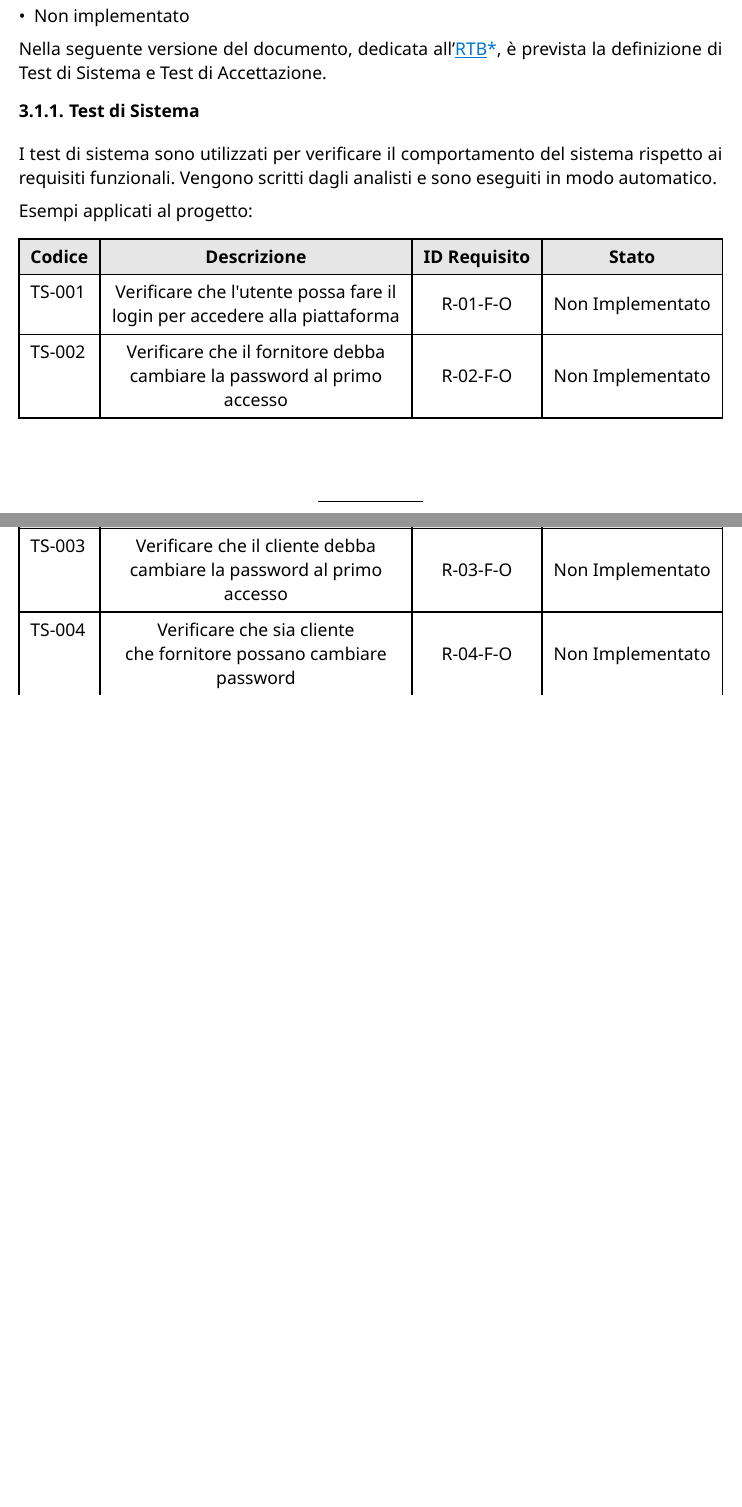
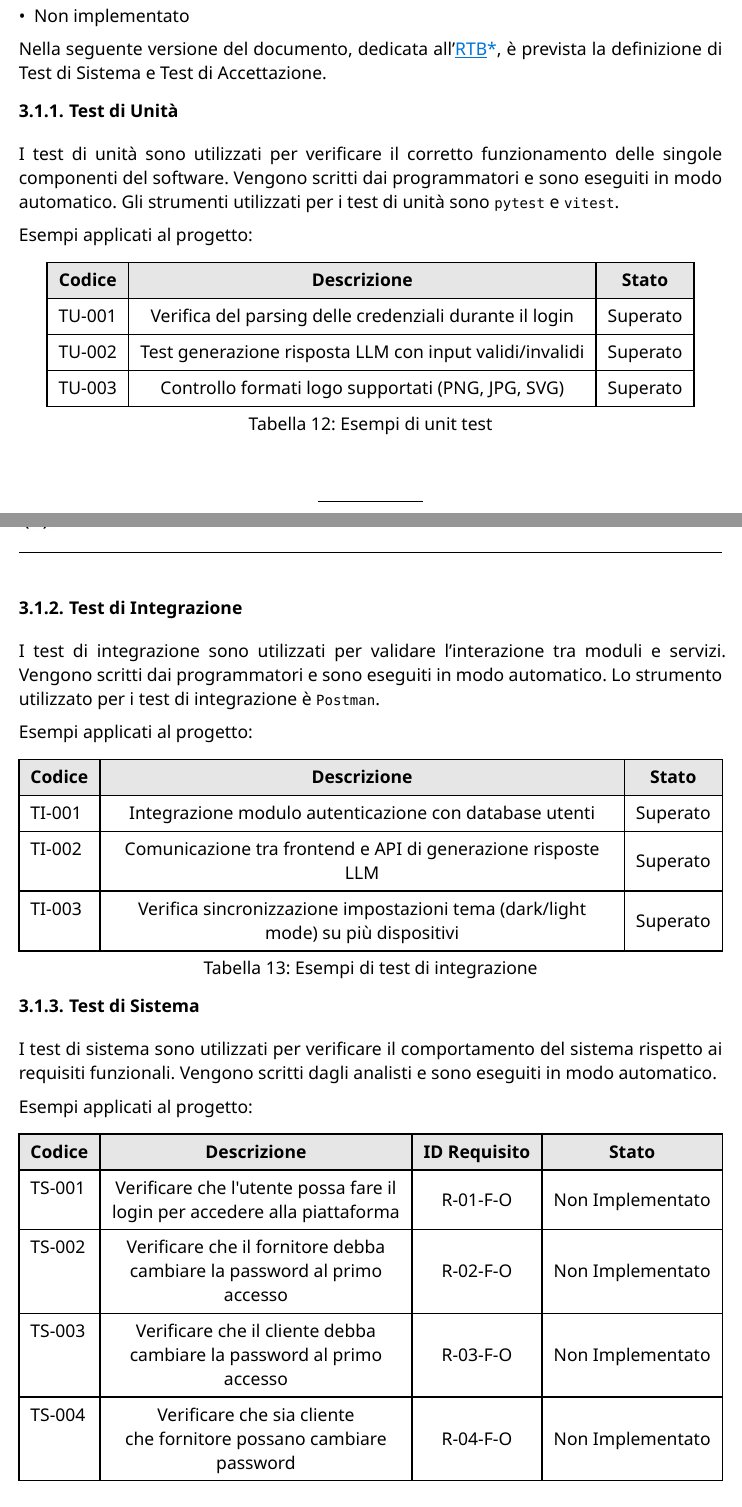
Before and after one commit to CodeHex16/documentazione, a Typst document (3 - PB/source/Piano-di-Qualifica.typ): two parts of pages 18 and 19 of 47 before the commit and two parts of pages 18 and 19 of 48 after it, joined at a grey line, cut so that both start at the same text, the shorter picture padded with empty space. Compiled offline with Typst 0.15.

Commit message:
test unità e integrazione

```diff
--- a/3 - PB/source/Piano-di-Qualifica.typ
+++ b/3 - PB/source/Piano-di-Qualifica.typ
@@ -490,25 +490,10 @@ Per ogni test viene specificato lo *stato* di completamento, che può essere:
 Nella seguente versione del documento, dedicata all'#gloss[RTB], è prevista la definizione di Test di Sistema e Test di
 Accettazione.
 
-// === Test di Unità
-// I test di unità sono utilizzati per verificare il corretto funzionamento delle singole componenti del software. Vengono
-// scritti dai programmatori e sono eseguiti in modo automatico. Gli strumenti utilizzati per i test di unità sono `pytest` e `vitest`.
+=== Test di Unità
+I test di unità sono utilizzati per verificare il corretto funzionamento delle singole componenti del software. Vengono
+scritti dai programmatori e sono eseguiti in modo automatico. Gli strumenti utilizzati per i test di unità sono `pytest` e `vitest`.
 
-// Esempi applicati al progetto:
+Esempi applicati al progetto:
 
-// #figure(caption: [Esempi di unit test], table(
-//   columns: (auto, auto, auto),
-//   inset: 8pt,
-//   align: (x, y) => if (x == 0 and y > 0 and y < 7) { left } else { center + horizon },
-//   fill: (x, y) => if (y == 0) { luma(230) },
-//   table.header([*Codice*], [*Descrizione*], [*Stato*]),
-//   "TU-001",
-//   "Verifica del parsing delle credenziali durante il login",
-//   "Superato",
-//   "TU-002",
-//   "Test generazione risposta #gloss[LLM] con input validi/invalidi",
-//   "Non implementato",
-//   "TU-003",
-//   "Controllo formati logo supportati (PNG, JPG, SVG)",
-//   "Superato",
-// ))
+#figure(caption: [Esempi di unit test], table(
@@ -515,23 +504,19 @@ Accettazione.
+  table.header([*Codice*], [*Descrizione*], [*Stato*]),
+  "TU-001",
+  "Verifica del parsing delle credenziali durante il login",
+  "Superato",
+  "TU-002",
+  "Test generazione risposta LLM con input validi/invalidi",
+  "Superato",
+  "TU-003",
+  "Controllo formati logo supportati (PNG, JPG, SVG)",
+  "Superato",
+))
 
-// === Test di Integrazione
-// I test di integrazione sono utilizzati per validare l’interazione tra moduli e servizi. Vengono scritti dai
-// programmatori e sono eseguiti in modo automatico. Lo strumento utilizzato per i test di integrazione è `Postman`.
+=== Test di Integrazione
+I test di integrazione sono utilizzati per validare l’interazione tra moduli e servizi. Vengono scritti dai
+programmatori e sono eseguiti in modo automatico. Lo strumento utilizzato per i test di integrazione è `Postman`.
 
-// Esempi applicati al progetto:
+Esempi applicati al progetto:
 
-// #figure(caption: [Esempi di test di integrazione], table(
-//   columns: (auto, auto, auto),
-//   inset: 8pt,
-//   align: (x, y) => if (x == 0 and y > 0 and y < 7) { left } else { center + horizon },
-//   fill: (x, y) => if (y == 0) { luma(230) },
-//   table.header([*Codice*], [*Descrizione*], [*Stato*]),
-//   "TI-001",
-//   "Integrazione modulo autenticazione con database utenti",
-//   "Superato",
-//   "TI-002",
-//   "Comunicazione tra #gloss[frontend] e API di generazione risposte LLM",
-//   "Superato",
-//   "TI-003",
-//   "Verifica sincronizzazione impostazioni tema (dark/light mode) su più dispositivi",
-//   "Non Implementato",
-// ))
+#figure(caption: [Esempi di test di integrazione], table(
@@ -538,3 +528,13 @@ Accettazione.
+  "TI-001",
+  "Integrazione modulo autenticazione con database utenti",
+  "Superato",
+  "TI-002",
+  "Comunicazione tra frontend e API di generazione risposte LLM",
+  "Superato",
+  "TI-003",
+  "Verifica sincronizzazione impostazioni tema (dark/light mode) su più dispositivi",
+  "Superato",
+))
 
 === Test di Sistema
 I test di sistema sono utilizzati per verificare il comportamento del sistema rispetto ai requisiti funzionali. Vengono
```
Also changed, not shown: 3 - PB/source/Piano-di-Qualifica.typ (11 more changed lines).
